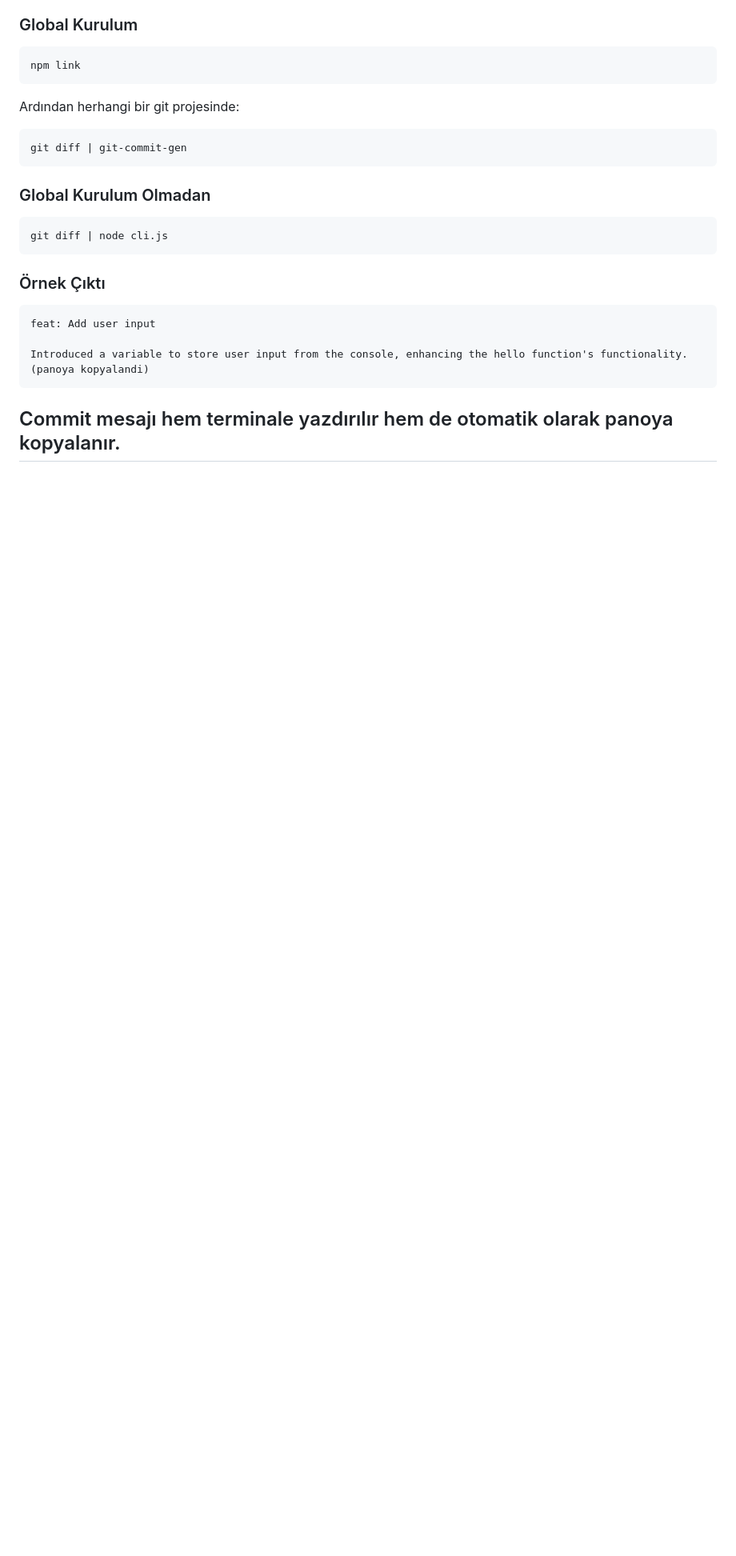
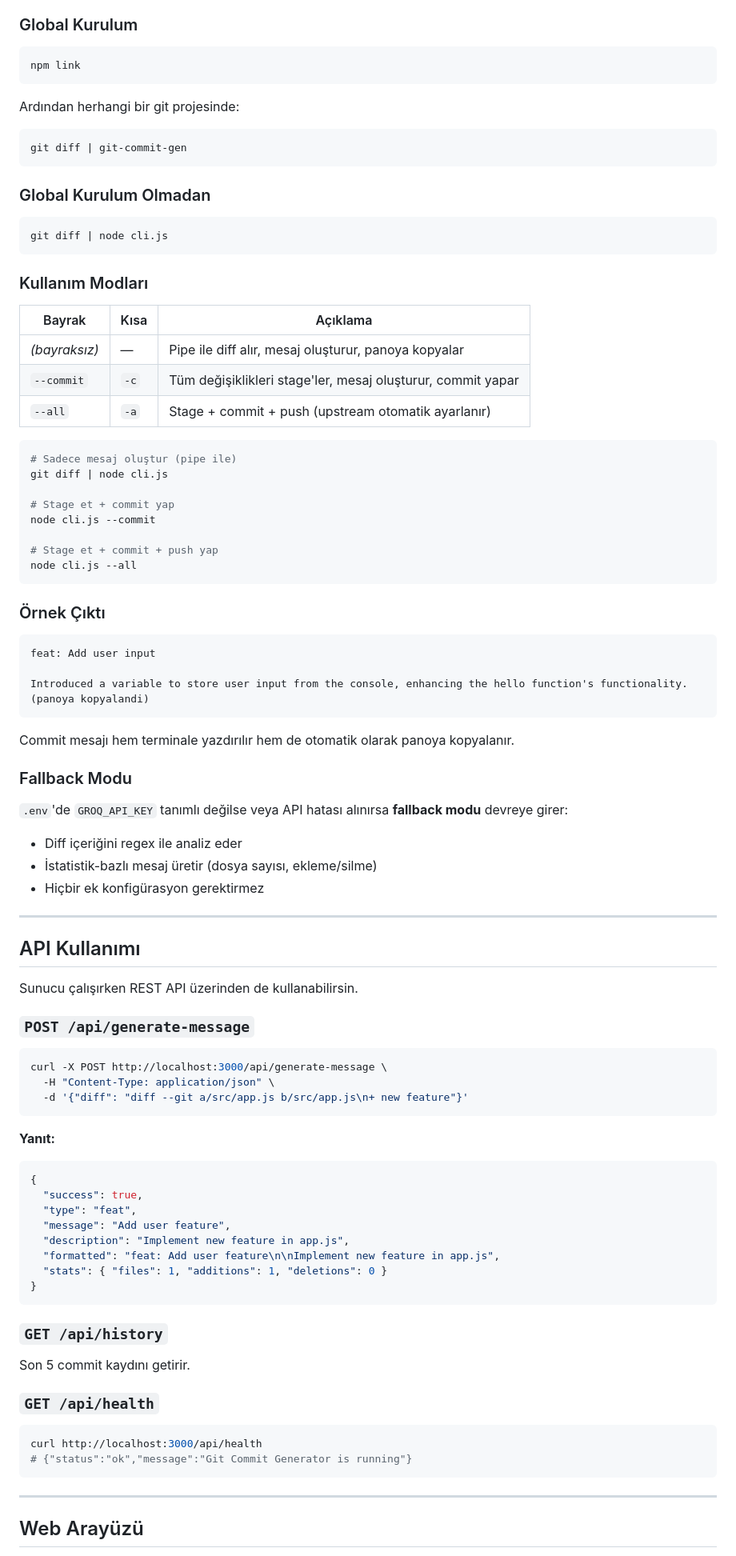
Before and after one commit to OsmanBzdmr/Git_Commit_Generator, a Markdown page: README.md, the part around one of its changes. Shown at 80% size. Drawn GitHub-style; blank space fills up the shorter version.

Commit message:
docs: add missing usage documentation to README
- CLI flags (--commit, --all) with examples
- API endpoints with curl examples
- Web UI features list
- Conventional Commits types table
- Fallback mode description

````diff
--- a/README.md
+++ b/README.md
@@ -123,6 +123,25 @@ git diff | git-commit-gen
 git diff | node cli.js
 ```
 
+### Kullanım Modları
+
+| Bayrak | Kısa | Açıklama |
+|--------|------|----------|
+| _(bayraksız)_ | — | Pipe ile diff alır, mesaj oluşturur, panoya kopyalar |
+| `--commit` | `-c` | Tüm değişiklikleri stage'ler, mesaj oluşturur, commit yapar |
+| `--all` | `-a` | Stage + commit + push (upstream otomatik ayarlanır) |
+
+```bash
+# Sadece mesaj oluştur (pipe ile)
+git diff | node cli.js
+
+# Stage et + commit yap
+node cli.js --commit
+
+# Stage et + commit + push yap
+node cli.js --all
+```
+
 ### Örnek Çıktı
 
 ```
@@ -133,3 +152,52 @@ Introduced a variable to store user input from the console, enhancing the hello
 ```
 
 Commit mesajı hem terminale yazdırılır hem de otomatik olarak panoya kopyalanır.
+
+### Fallback Modu
+
+`.env`'de `GROQ_API_KEY` tanımlı değilse veya API hatası alınırsa **fallback modu** devreye girer:
+- Diff içeriğini regex ile analiz eder
+- İstatistik-bazlı mesaj üretir (dosya sayısı, ekleme/silme)
+- Hiçbir ek konfigürasyon gerektirmez
+
+---
+
+## API Kullanımı
+
+Sunucu çalışırken REST API üzerinden de kullanabilirsin.
+
+### `POST /api/generate-message`
+
+```bash
+curl -X POST http://localhost:3000/api/generate-message \
+  -H "Content-Type: application/json" \
+  -d '{"diff": "diff --git a/src/app.js b/src/app.js\n+ new feature"}'
+```
+
+**Yanıt:**
+```json
+{
+  "success": true,
+  "type": "feat",
+  "message": "Add user feature",
+  "description": "Implement new feature in app.js",
+  "formatted": "feat: Add user feature\n\nImplement new feature in app.js",
+  "stats": { "files": 1, "additions": 1, "deletions": 0 }
+}
+```
+
+### `GET /api/history`
+
+Son 5 commit kaydını getirir.
+
+### `GET /api/health`
+
+```bash
+curl http://localhost:3000/api/health
+# {"status":"ok","message":"Git Commit Generator is running"}
+```
+
+---
+
+## Web Arayüzü
+
````
Also changed, not shown: other parts of README.md (+25 -0 lines).
